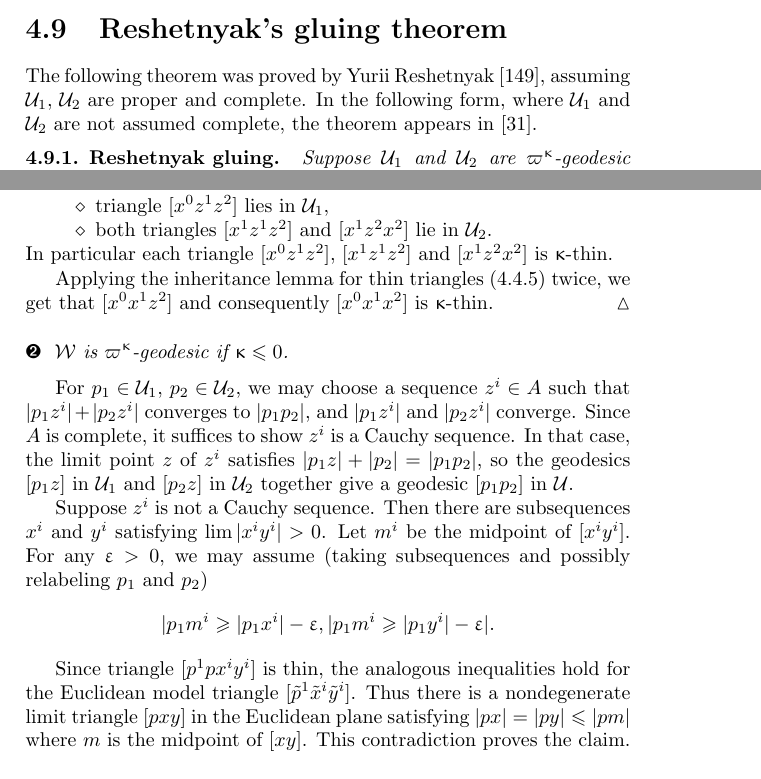
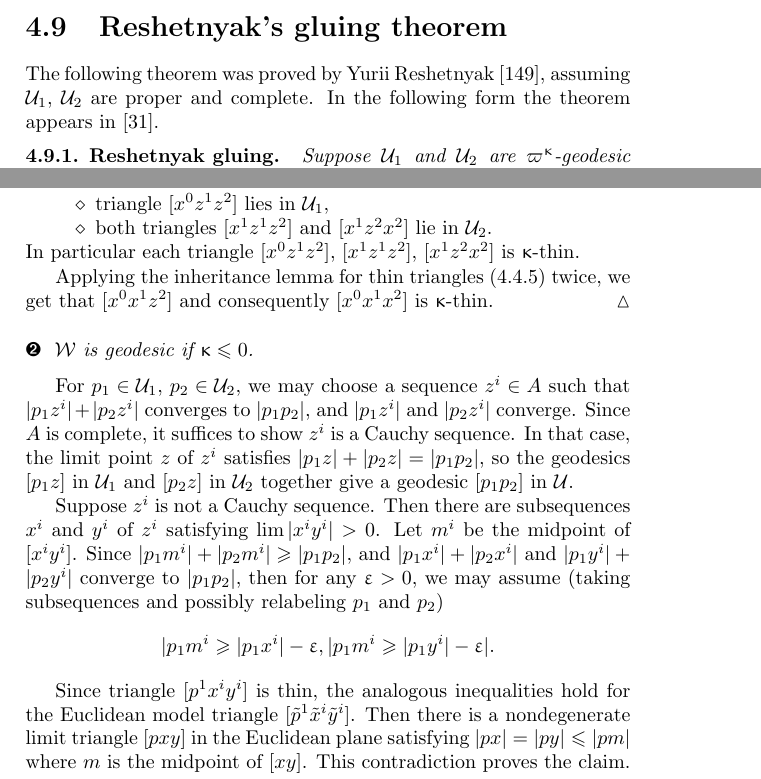
Before and after one commit to anton-petrunin/book, a LaTeX thesis (CBA-invitation.tex, which reads defs-CBA.tex): two parts of pages 45 and 46 of 109, joined at a grey line, cut so that both start at the same text. Compiled offline with pdfLaTeX.

Commit message:
defs-CBA.tex

```diff
--- a/defs-CBA.tex
+++ b/defs-CBA.tex
@@ -1084,7 +1084,7 @@ In particular, $\trig p x y=\trig{p}{x^{0,N}}{x^{N,N}}$ is $\kappa$-thin.
 
 \section{Reshetnyak's gluing theorem}\label{sec:cba-gluing}
 
-The following theorem was proved by Yurii Reshetnyak \cite{reshetnyak:glue}, assuming $\spc{U}_1$, $\spc{U}_2$ are proper and complete.  In the following form, where $\spc{U}_1$ and $\spc{U}_2$ are not assumed complete, the theorem appears in \cite{BH}.
+The following theorem was proved by Yurii Reshetnyak \cite{reshetnyak:glue}, assuming $\spc{U}_1$, $\spc{U}_2$ are proper and complete.  In the following form the theorem appears in \cite{BH}.
 
 \begin{thm}{Reshetnyak gluing}\label{thm:gluing}
 Suppose
@@ -1168,7 +1168,7 @@ Therefore
 \item both triangles $\trig{x^1}{z^1}{z^2}$ and $\trig{x^1}{z^2}{x^2}$ lie in $\spc{U}_2$.
 \end{itemize}
 In particular each triangle $\trig{x^0}{z^1}{z^2}$,
-$\trig{x^1}{z^1}{z^2}$ and $\trig{x^1}{z^2}{x^2}$ is $\kappa$-thin.
+$\trig{x^1}{z^1}{z^2}$, $\trig{x^1}{z^2}{x^2}$ is $\kappa$-thin.
 
 Applying the inheritance lemma for thin triangles (\ref{lem:inherit-angle}) twice,
 we get that $\trig {x^0}{x^1}{z^2}$
@@ -1176,20 +1176,21 @@ and consequently $\trig {x^0}{x^1}{x^2}$ is $\kappa$-thin.
 \claimqeds
 
 \begin{clm}{}\label{clm:geod-gluing0 }
-$\spc{W}$ is $\varpi\kappa$-geodesic if $\kappa\le0$.
+$\spc{W}$ is geodesic if $\kappa\le0$.
 \end{clm}
 For $p_1\in \spc{U}_1$, $p_2\in \spc{U}_2$, we may choose a sequence $z^i\in A$ such that $|p_1z^i|+|p_2z^i|$
  converges to $|p_1p_2|$, and $|p_1z^i|$ and $|p_2z^i|$ converge.
  Since $A$ is complete, it suffices to show $z^i$ is a Cauchy sequence.
- In that case, the limit point $z$ of $z^i$ satisfies $|p_1z|+|p_2|=|p_1p_2|$, so the geodesics $[p_1z]$ in $\spc{U}_1$ and $[p_2z]$ in $\spc{U}_2$ together give a geodesic $[p_1p_2]$ in $\spc{U}$.
-
- Suppose $z^i$ is not a Cauchy sequence.  Then there are subsequences  $x^i$ and $y^i$ satisfying  $\lim|x^iy^i|>0$. Let $m^i$ be the midpoint of $[x^iy^i]$. For any $\epsilon >0$, we may assume (taking subsequences and possibly relabeling $p_1$ and $p_2$)
+ In that case, the limit point $z$ of $z^i$ satisfies $|p_1z|+|p_2z|=|p_1p_2|$, so the geodesics $[p_1z]$ in $\spc{U}_1$ and $[p_2z]$ in $\spc{U}_2$ together give a geodesic $[p_1p_2]$ in $\spc{U}$.
+
+ Suppose $z^i$ is not a Cauchy sequence.  Then there are subsequences  $x^i$ and $y^i$ of $z^i$ satisfying  $\lim|x^iy^i|>0$. Let $m^i$ be the midpoint of $[x^iy^i]$. Since $|p_1m^i|+|p_2m^i| \ge |p_1p_2|$, and  $|p_1x^i|+|p_2x^i|$ and  $|p_1y^i|+|p_2y^i|$
+ converge to $|p_1p_2|$, then for  any $\epsilon >0$, we may assume (taking subsequences and possibly relabeling $p_1$ and $p_2$)
  \[
  |p_1m^i\ge  |p_1x^i|-\epsilon,  |p_1m^i\ge  |p_1y^i|-\epsilon|.
  \]
 
- Since triangle $\trig{p^1}{px^i}{y^i}$ is thin, the analogous inequalities hold for the Euclidean model triangle  $\trig{\~p^1}{\~x^i}{\~y^i}$.
- Thus there is a nondegenerate limit triangle $\trig{p}{x}{y}$ in the Euclidean plane satisfying $|px|=|py|\le|pm|$ where $m$ is the midpoint of $[xy]$.  This  contradiction proves the claim.
+ Since triangle $\trig{p^1}{x^i}{y^i}$ is thin, the analogous inequalities hold for the Euclidean model triangle  $\trig{\~p^1}{\~x^i}{\~y^i}$.
+ Then there is a nondegenerate limit triangle $\trig{p}{x}{y}$ in the Euclidean plane satisfying $|px|=|py|\le|pm|$ where $m$ is the midpoint of $[xy]$.  This  contradiction proves the claim.
 
 \claimqeds
 
```
Also changed, not shown: defs-CBA.tex (10 more changed lines).
